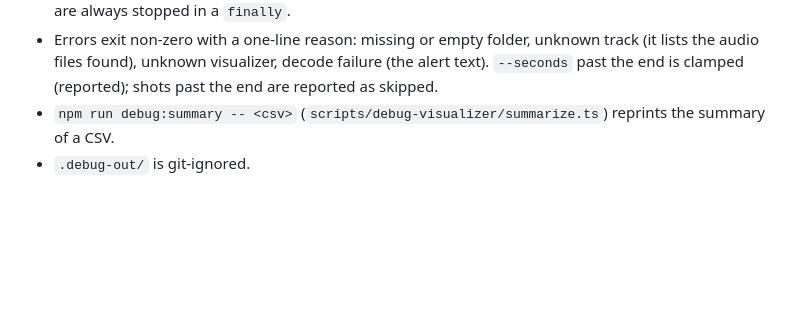
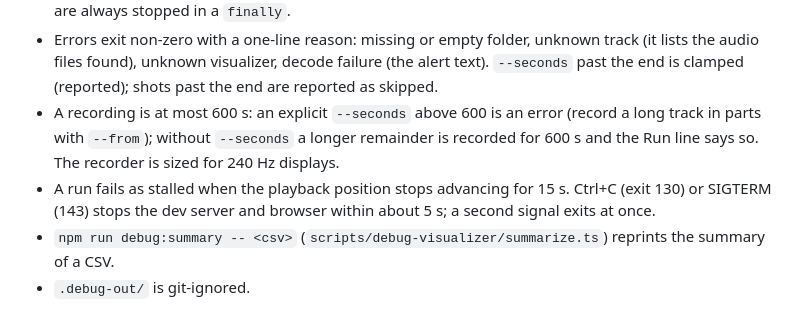
Before and after one commit to tpetrus/AudioVisualizer, a Markdown page: docs/agents/debug-harness.md, the part around the change. Rendered like a GitHub page; blank space fills up the shorter version.

Commit message:
docs(debug): document the recording cap, stall check and signal exits
Co-Authored-By: Claude Opus 5.5 <noreply@anthropic.com>

```diff
--- a/docs/agents/debug-harness.md
+++ b/docs/agents/debug-harness.md
@@ -190,5 +190,10 @@ export function summarizeTelemetry(table: TelemetryTable, options?: SummaryOptio
 - Errors exit non-zero with a one-line reason: missing or empty folder, unknown track (it lists the audio files found),
   unknown visualizer, decode failure (the alert text). `--seconds` past the end is clamped (reported); shots past the
   end are reported as skipped.
+- A recording is at most 600 s: an explicit `--seconds` above 600 is an error (record a long track in parts with
+  `--from`); without `--seconds` a longer remainder is recorded for 600 s and the Run line says so. The recorder is
+  sized for 240 Hz displays.
+- A run fails as stalled when the playback position stops advancing for 15 s. Ctrl+C (exit 130) or SIGTERM (143)
+  stops the dev server and browser within about 5 s; a second signal exits at once.
 - `npm run debug:summary -- <csv>` (`scripts/debug-visualizer/summarize.ts`) reprints the summary of a CSV.
 - `.debug-out/` is git-ignored.
```
